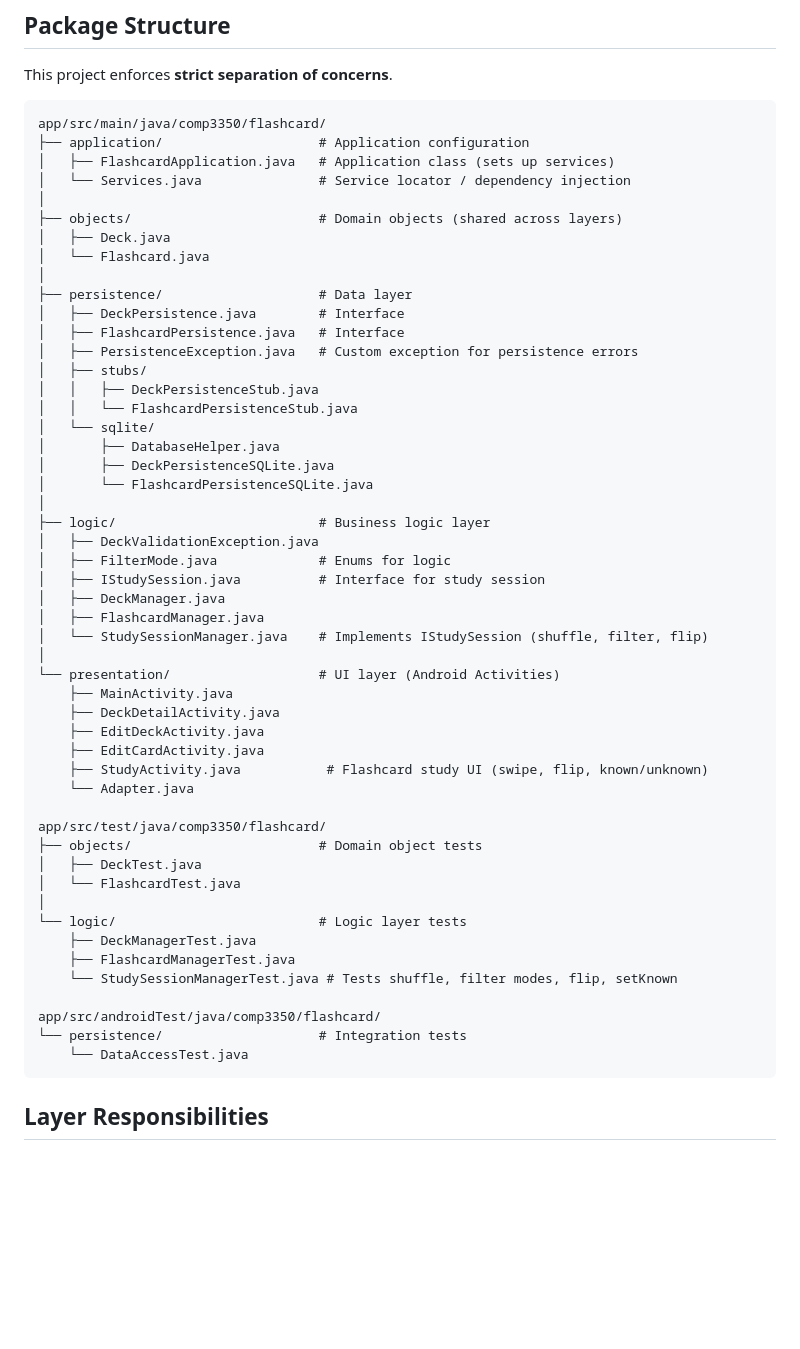
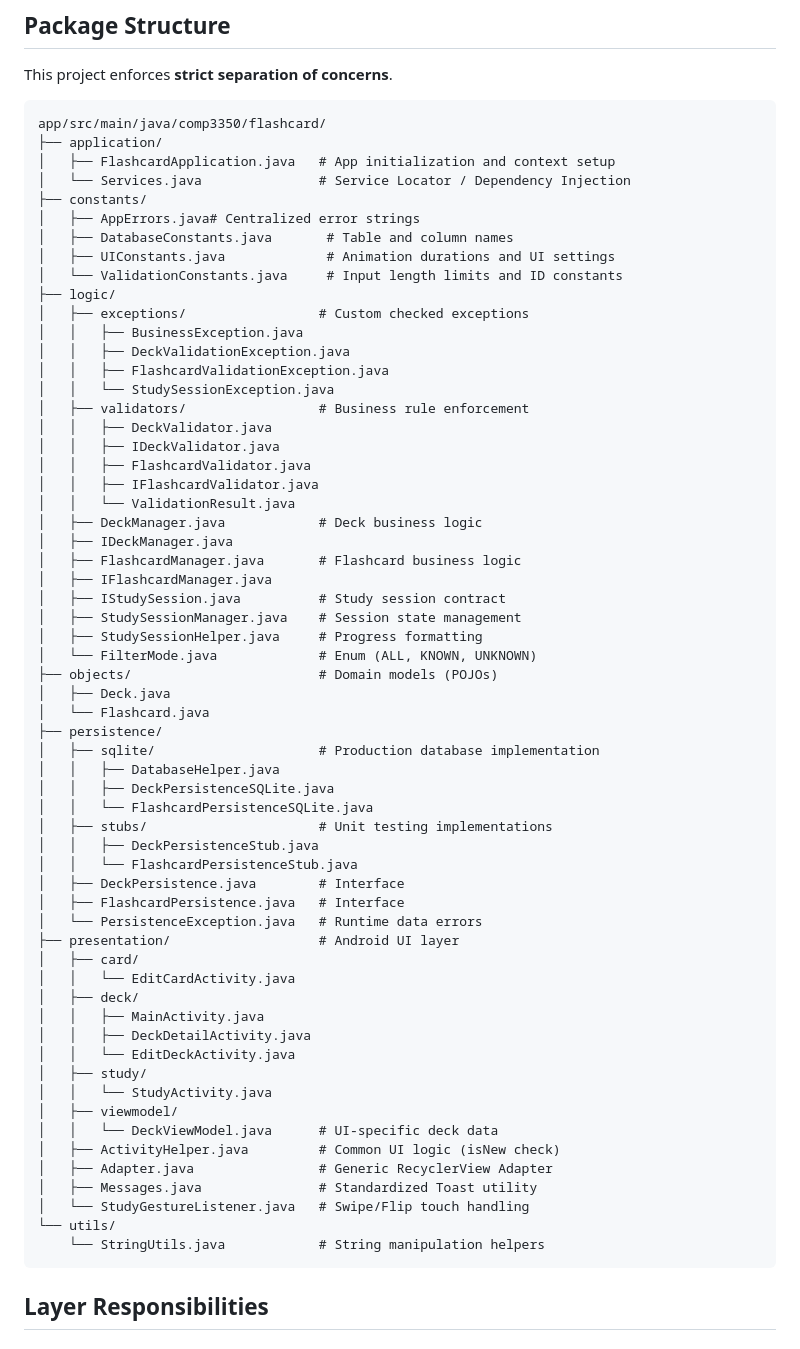
Before and after one commit to nurhossainarman/recallr-android-app, a Markdown page: Documents/ARCHITECTURE.md, the part around one of its changes. GitHub-like rendering; blank space fills up the shorter version.

````diff
--- a/Documents/ARCHITECTURE.md
+++ b/Documents/ARCHITECTURE.md
@@ -158,55 +57,65 @@ classDiagram
 This project enforces **strict separation of concerns**.
 ```
 app/src/main/java/comp3350/flashcard/
-├── application/                    # Application configuration
-│   ├── FlashcardApplication.java   # Application class (sets up services)
-│   └── Services.java               # Service locator / dependency injection
-│
-├── objects/                        # Domain objects (shared across layers)
+├── application/
+│   ├── FlashcardApplication.java   # App initialization and context setup
+│   └── Services.java               # Service Locator / Dependency Injection
+├── constants/
+│   ├── AppErrors.java# Centralized error strings
+│   ├── DatabaseConstants.java       # Table and column names
+│   ├── UIConstants.java             # Animation durations and UI settings
+│   └── ValidationConstants.java     # Input length limits and ID constants
+├── logic/
+│   ├── exceptions/                 # Custom checked exceptions
+│   │   ├── BusinessException.java
+│   │   ├── DeckValidationException.java
+│   │   ├── FlashcardValidationException.java
+│   │   └── StudySessionException.java
+│   ├── validators/                 # Business rule enforcement
+│   │   ├── DeckValidator.java
+│   │   ├── IDeckValidator.java
+│   │   ├── FlashcardValidator.java
+│   │   ├── IFlashcardValidator.java
+│   │   └── ValidationResult.java
+│   ├── DeckManager.java            # Deck business logic
+│   ├── IDeckManager.java
+│   ├── FlashcardManager.java       # Flashcard business logic
+│   ├── IFlashcardManager.java
+│   ├── IStudySession.java          # Study session contract
+│   ├── StudySessionManager.java    # Session state management
+│   ├── StudySessionHelper.java     # Progress formatting
+│   └── FilterMode.java             # Enum (ALL, KNOWN, UNKNOWN)
+├── objects/                        # Domain models (POJOs)
 │   ├── Deck.java
 │   └── Flashcard.java
-│
-├── persistence/                    # Data layer
+├── persistence/
+│   ├── sqlite/                     # Production database implementation
+│   │   ├── DatabaseHelper.java
+│   │   ├── DeckPersistenceSQLite.java
+│   │   └── FlashcardPersistenceSQLite.java
+│   ├── stubs/                      # Unit testing implementations
+│   │   ├── DeckPersistenceStub.java
+│   │   └── FlashcardPersistenceStub.java
 │   ├── DeckPersistence.java        # Interface
 │   ├── FlashcardPersistence.java   # Interface
-│   ├── PersistenceException.java   # Custom exception for persistence errors
-│   ├── stubs/
-│   │   ├── DeckPersistenceStub.java
-│   │   └── FlashcardPersistenceStub.java
-│   └── sqlite/
-│       ├── DatabaseHelper.java
-│       ├── DeckPersistenceSQLite.java
-│       └── FlashcardPersistenceSQLite.java
-│
-├── logic/                          # Business logic layer
-│   ├── DeckValidationException.java
-│   ├── FilterMode.java             # Enums for logic
-│   ├── IStudySession.java          # Interface for study session
-│   ├── DeckManager.java
-│   ├── FlashcardManager.java
-│   └── StudySessionManager.java    # Implements IStudySession (shuffle, filter, flip)
-│
-└── presentation/                   # UI layer (Android Activities)
-    ├── MainActivity.java
-    ├── DeckDetailActivity.java
-    ├── EditDeckActivity.java
-    ├── EditCardActivity.java
-    ├── StudyActivity.java           # Flashcard study UI (swipe, flip, known/unknown)
-    └── Adapter.java
-
-app/src/test/java/comp3350/flashcard/
-├── objects/                        # Domain object tests
-│   ├── DeckTest.java
-│   └── FlashcardTest.java
-│
-└── logic/                          # Logic layer tests
-    ├── DeckManagerTest.java
-    ├── FlashcardManagerTest.java
-    └── StudySessionManagerTest.java # Tests shuffle, filter modes, flip, setKnown
-
-app/src/androidTest/java/comp3350/flashcard/
-└── persistence/                    # Integration tests
-    └── DataAccessTest.java
+│   └── PersistenceException.java   # Runtime data errors
+├── presentation/                   # Android UI layer
+│   ├── card/
+│   │   └── EditCardActivity.java
+│   ├── deck/
+│   │   ├── MainActivity.java
+│   │   ├── DeckDetailActivity.java
+│   │   └── EditDeckActivity.java
+│   ├── study/
+│   │   └── StudyActivity.java
+│   ├── viewmodel/
+│   │   └── DeckViewModel.java      # UI-specific deck data
+│   ├── ActivityHelper.java         # Common UI logic (isNew check)
+│   ├── Adapter.java                # Generic RecyclerView Adapter
+│   ├── Messages.java               # Standardized Toast utility
+│   └── StudyGestureListener.java   # Swipe/Flip touch handling
+└── utils/
+    └── StringUtils.java            # String manipulation helpers
 ```
 
 ## Layer Responsibilities
````
Also changed, not shown: other parts of Documents/ARCHITECTURE.md (+1 -102 lines).
